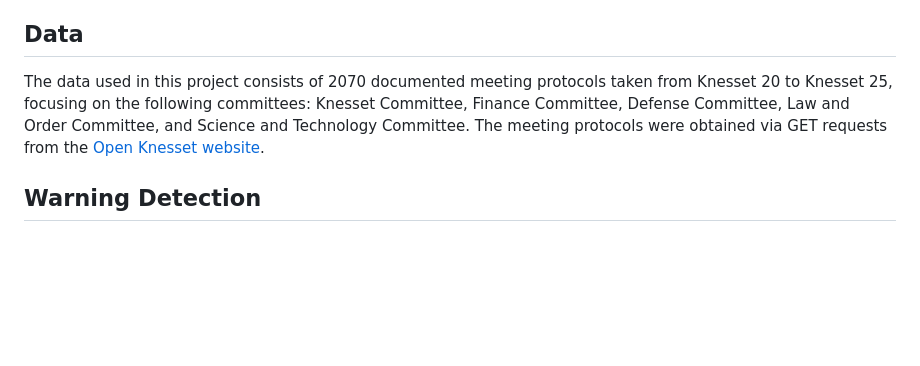
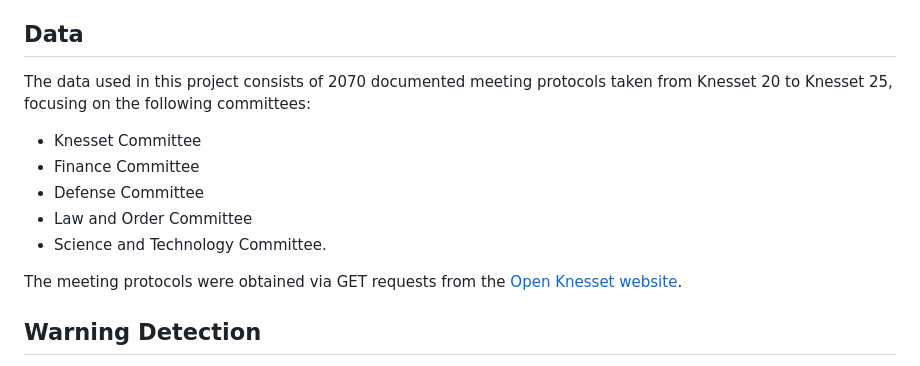
Before and after one commit to itaitzruia4/NLPSD, a Markdown page: README.md, the part around the change. Rendered like a GitHub page; blank space fills up the shorter version.

```diff
--- a/README.md
+++ b/README.md
@@ -5,7 +5,14 @@ The final project for the Natural Language Processing and Social Dynamics course
 This project aims to automatically detect warnings and removals in Knesset committee meetings, and evaluate the level of agression exhibited in these meetings. The project utilizes a combination of regular expression (regex) based warning detection and a fine-tuned [AlephBert](https://huggingface.co/onlplab/alephbert-base) model for agression scoring.
 
 ## Data
-The data used in this project consists of 2070 documented meeting protocols taken from Knesset 20 to Knesset 25, focusing on the following committees: Knesset Committee, Finance Committee, Defense Committee, Law and Order Committee, and Science and Technology Committee. The meeting protocols were obtained via GET requests from the [Open Knesset website](https://oknesset.org/).
+The data used in this project consists of 2070 documented meeting protocols taken from Knesset 20 to Knesset 25, focusing on the following committees:
+- Knesset Committee
+- Finance Committee
+- Defense Committee
+- Law and Order Committee
+- Science and Technology Committee.
+
+The meeting protocols were obtained via GET requests from the [Open Knesset website](https://oknesset.org/).
 
 ## Warning Detection
 Warning detection in the meeting protocols is performed using regular expressions (regex). The regex patterns are designed to identify specific warning phrases or keywords that are commonly used in the context of Knesset committee meetings. The code for warning detection can be found in the file `warning_counter.py`.
```
